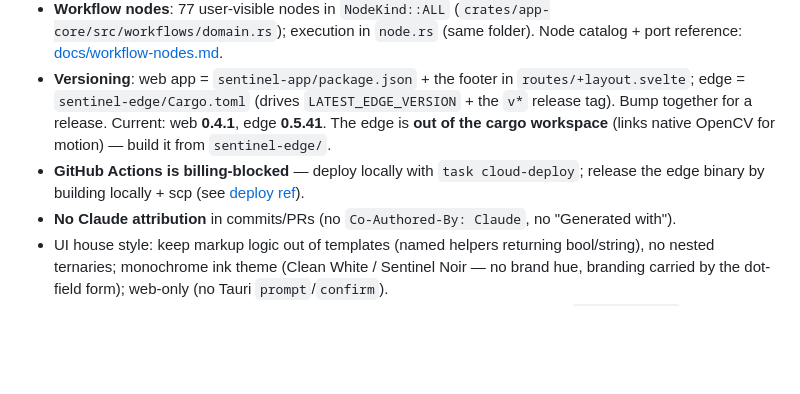
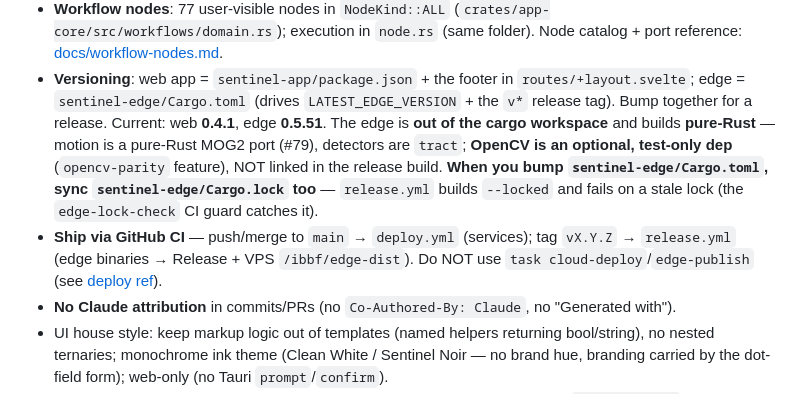
Before and after one commit to jackesdavid/olhar-ai, a Markdown page: CLAUDE.md, the part around the change. Drawn GitHub-style; blank space fills up the shorter version.

Commit message:
docs(claude): edge is pure-Rust (OpenCV test-only); bump Cargo.lock with Cargo.toml; ship via CI

```diff
--- a/CLAUDE.md
+++ b/CLAUDE.md
@@ -78,10 +78,14 @@ needed to build; rustls, no OpenSSL). Frontend is SvelteKit + Svelte 5 runes + s
   execution in `node.rs` (same folder). Node catalog + port reference: [docs/workflow-nodes.md](docs/workflow-nodes.md).
 - **Versioning**: web app = `sentinel-app/package.json` + the footer in `routes/+layout.svelte`;
   edge = `sentinel-edge/Cargo.toml` (drives `LATEST_EDGE_VERSION` + the `v*` release tag). Bump
-  together for a release. Current: web **0.4.1**, edge **0.5.41**. The edge is **out of the
-  cargo workspace** (links native OpenCV for motion) — build it from `sentinel-edge/`.
-- **GitHub Actions is billing-blocked** — deploy locally with `task cloud-deploy`; release the
-  edge binary by building locally + scp (see [deploy ref](docs/ref/deploy.md)).
+  together for a release. Current: web **0.4.1**, edge **0.5.51**. The edge is **out of the cargo
+  workspace** and builds **pure-Rust** — motion is a pure-Rust MOG2 port (#79), detectors are
+  `tract`; **OpenCV is an optional, test-only dep** (`opencv-parity` feature), NOT linked in the
+  release build. **When you bump `sentinel-edge/Cargo.toml`, sync `sentinel-edge/Cargo.lock` too** —
+  `release.yml` builds `--locked` and fails on a stale lock (the `edge-lock-check` CI guard catches it).
+- **Ship via GitHub CI** — push/merge to `main` → `deploy.yml` (services); tag `vX.Y.Z` → `release.yml`
+  (edge binaries → Release + VPS `/ibbf/edge-dist`). Do NOT use `task cloud-deploy`/`edge-publish`
+  (see [deploy ref](docs/ref/deploy.md)).
 - **No Claude attribution** in commits/PRs (no `Co-Authored-By: Claude`, no "Generated with").
 - UI house style: keep markup logic out of templates (named helpers returning bool/string), no
   nested ternaries; monochrome ink theme (Clean White / Sentinel Noir — no brand hue,
```
